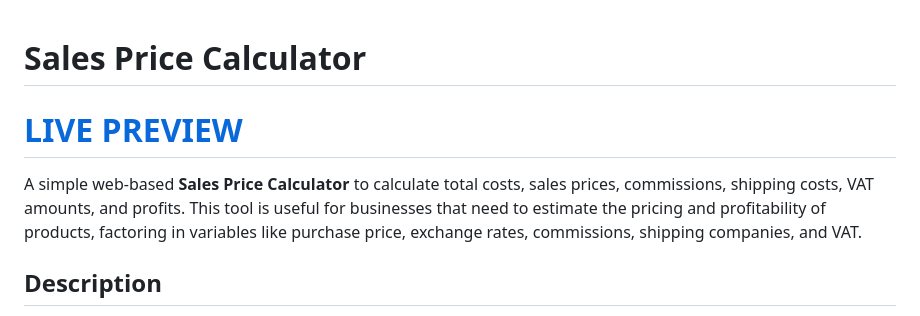
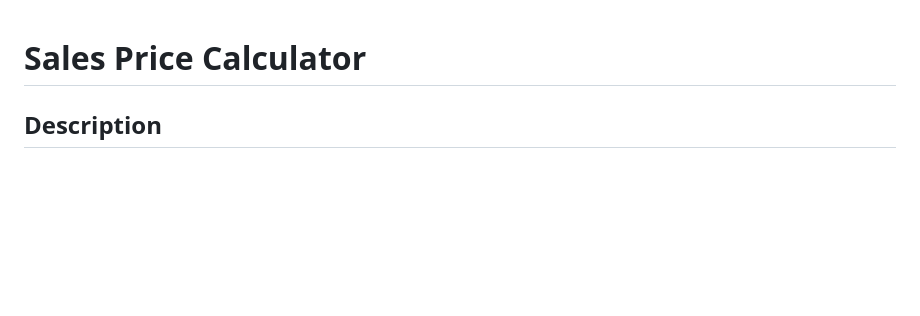
Before and after one commit to anilbayer/E-Commerce-TR-Sales-Price-Calculator, a Markdown page: README.md, the part around the change. GitHub-like rendering; blank space fills up the shorter version.

```diff
--- a/README.md
+++ b/README.md
@@ -1,9 +1,4 @@
 # Sales Price Calculator
-
-
-# [LIVE PREVIEW]([url](https://raw.githack.com/anilbayer/ecommercetrsalespricecalculator/refs/heads/main/.github/workflows/calculator.html))
-
-A simple web-based **Sales Price Calculator** to calculate total costs, sales prices, commissions, shipping costs, VAT amounts, and profits. This tool is useful for businesses that need to estimate the pricing and profitability of products, factoring in variables like purchase price, exchange rates, commissions, shipping companies, and VAT.
 
 ## Description
 
```
